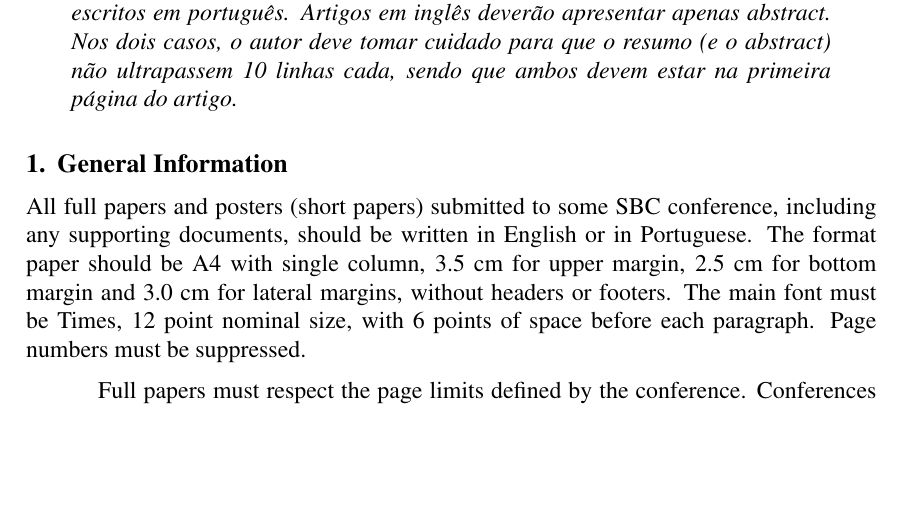
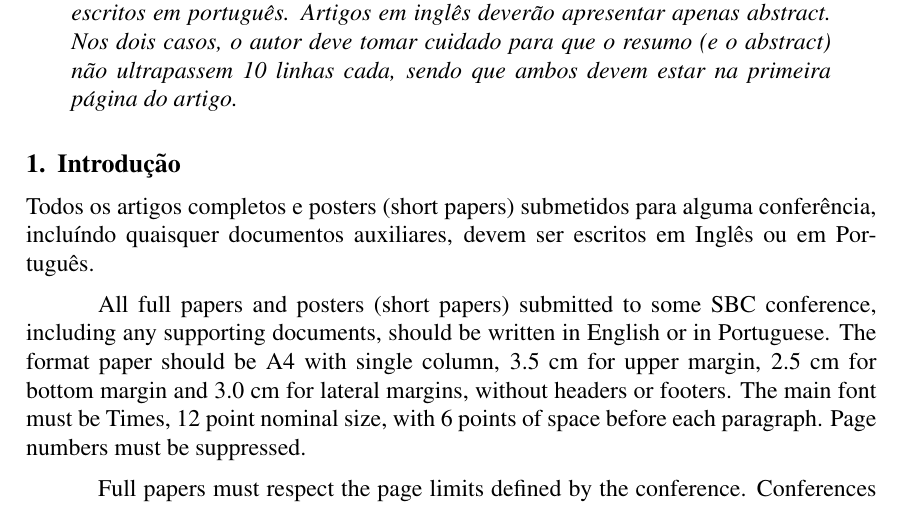
Before and after one commit to thiagoalvesifce/tcc, a LaTeX paper (sbc-template.tex): part of page 1 of 3 before the commit and part of page 1 of 4 after it, cut so that both start at the same text, the shorter picture padded with empty space. Compiled offline with pdfLaTeX.

Commit message:
add section Introduction

```diff
--- a/sbc-template.tex
+++ b/sbc-template.tex
@@ -40,7 +40,9 @@
 \end{resumo}
 
 
-\section{General Information}
+\section{Introdução}
+
+Todos os artigos completos e posters (short papers) submetidos para alguma conferência, incluíndo quaisquer documentos auxiliares, devem ser escritos em Inglês ou em Português.
 
 All full papers and posters (short papers) submitted to some SBC conference,
 including any supporting documents, should be written in English or in
```
Also changed, not shown: sbc-template.pdf, 3 other files.
